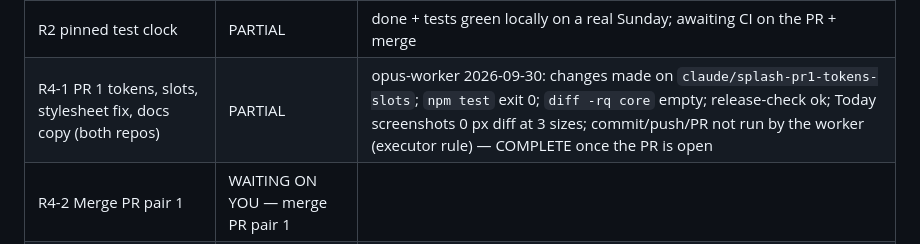
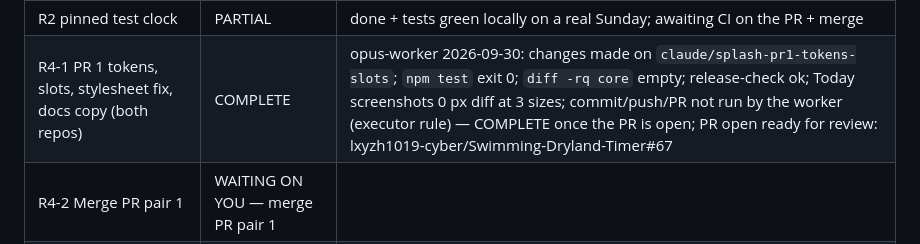
Before and after one commit to lxyzh1019-cyber/Swimming-Dryland-Timer, a Markdown page: WORKING_RECORD.md, the part around the change. GitHub-like rendering.

Commit message:
Record: R4-1 complete, PR link
Co-Authored-By: Claude Fable 5.1 <noreply@anthropic.com>

```diff
--- a/WORKING_RECORD.md
+++ b/WORKING_RECORD.md
@@ -62,7 +62,7 @@ Structural option (not approved, not done): a test that renders every screen, co
 | R3 records, regression table, commit, push, draft PRs | COMPLETE | pushed; draft PR lxyzh1019-cyber/Swimming-Dryland-Timer#64 (awaiting CI + user merge) |
 | R3 checked on a device | NOT STARTED | user, after merge (no on-page stamp) |
 | R2 pinned test clock | PARTIAL | done + tests green locally on a real Sunday; awaiting CI on the PR + merge |
-| R4-1 PR 1 tokens, slots, stylesheet fix, docs copy (both repos) | PARTIAL | opus-worker 2026-09-30: changes made on `claude/splash-pr1-tokens-slots`; `npm test` exit 0; `diff -rq core` empty; release-check ok; Today screenshots 0 px diff at 3 sizes; commit/push/PR not run by the worker (executor rule) — COMPLETE once the PR is open |
+| R4-1 PR 1 tokens, slots, stylesheet fix, docs copy (both repos) | COMPLETE | opus-worker 2026-09-30: changes made on `claude/splash-pr1-tokens-slots`; `npm test` exit 0; `diff -rq core` empty; release-check ok; Today screenshots 0 px diff at 3 sizes; commit/push/PR not run by the worker (executor rule) — COMPLETE once the PR is open; PR open ready for review: lxyzh1019-cyber/Swimming-Dryland-Timer#67 |
 | R4-2 Merge PR pair 1 | WAITING ON YOU — merge PR pair 1 | |
 | R4-3 PR 2 Session screen + size-floor test | NOT STARTED | |
 | R4-4 Merge PR pair 2 | NOT STARTED | |
```
